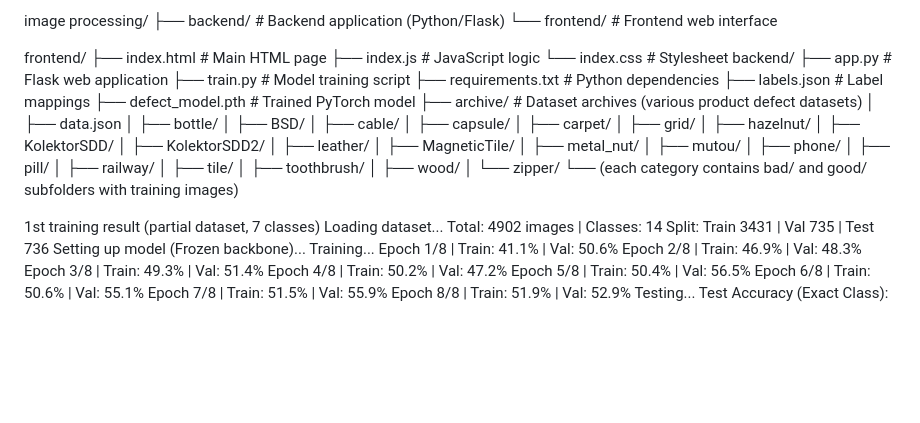
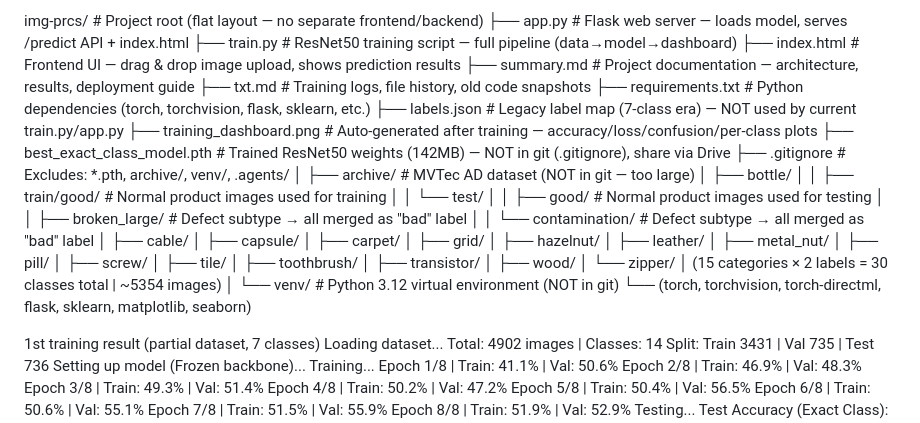
Before and after one commit to rm-hue/img-prcs, a Markdown page: txt.md, the part around the change. Drawn GitHub-style; blank space fills up the shorter version.

Commit message:
structure update

```diff
--- a/txt.md
+++ b/txt.md
@@ -1,40 +1,42 @@
-image processing/
-├── backend/           # Backend application (Python/Flask)
-└── frontend/         # Frontend web interface
-
-frontend/
-├── index.html      # Main HTML page
-├── index.js       # JavaScript logic
-└── index.css      # Stylesheet
-backend/
-├── app.py            # Flask web application
-├── train.py          # Model training script
-├── requirements.txt # Python dependencies
-├── labels.json       # Label mappings
-├── defect_model.pth  # Trained PyTorch model
-├── archive/          # Dataset archives (various product defect datasets)
-│   ├── data.json
+img-prcs/                          # Project root (flat layout — no separate frontend/backend)
+├── app.py                         # Flask web server — loads model, serves /predict API + index.html
+├── train.py                       # ResNet50 training script — full pipeline (data→model→dashboard)
+├── index.html                     # Frontend UI — drag & drop image upload, shows prediction results
+├── summary.md                     # Project documentation — architecture, results, deployment guide
+├── txt.md                         # Training logs, file history, old code snapshots
+├── requirements.txt               # Python dependencies (torch, torchvision, flask, sklearn, etc.)
+├── labels.json                    # Legacy label map (7-class era) — NOT used by current train.py/app.py
+├── training_dashboard.png         # Auto-generated after training — accuracy/loss/confusion/per-class plots
+├── best_exact_class_model.pth     # Trained ResNet50 weights (142MB) — NOT in git (.gitignore), share via Drive
+├── .gitignore                     # Excludes: *.pth, archive/, venv/, .agents/
+│
+├── archive/                       # MVTec AD dataset (NOT in git — too large)
 │   ├── bottle/
-│   ├── BSD/
+│   │   ├── train/good/            # Normal product images used for training
+│   │   └── test/
+│   │       ├── good/              # Normal product images used for testing
+│   │       ├── broken_large/      # Defect subtype → all merged as "bad" label
+│   │       └── contamination/     # Defect subtype → all merged as "bad" label
 │   ├── cable/
 │   ├── capsule/
 │   ├── carpet/
 │   ├── grid/
 │   ├── hazelnut/
-│   ├── KolektorSDD/
-│   ├── KolektorSDD2/
 │   ├── leather/
-│   ├── MagneticTile/
 │   ├── metal_nut/
-│   ├── mutou/
-│   ├── phone/
 │   ├── pill/
-│   ├── railway/
+│   ├── screw/
 │   ├── tile/
 │   ├── toothbrush/
+│   ├── transistor/
 │   ├── wood/
 │   └── zipper/
-└── (each category contains bad/ and good/ subfolders with training images)
+│       (15 categories × 2 labels = 30 classes total | ~5354 images)
+│
+└── venv/                          # Python 3.12 virtual environment (NOT in git)
+    └── (torch, torchvision, torch-directml, flask, sklearn, matplotlib, seaborn)
+
+
 
 
 1st training result (partial dataset, 7 classes)
```
